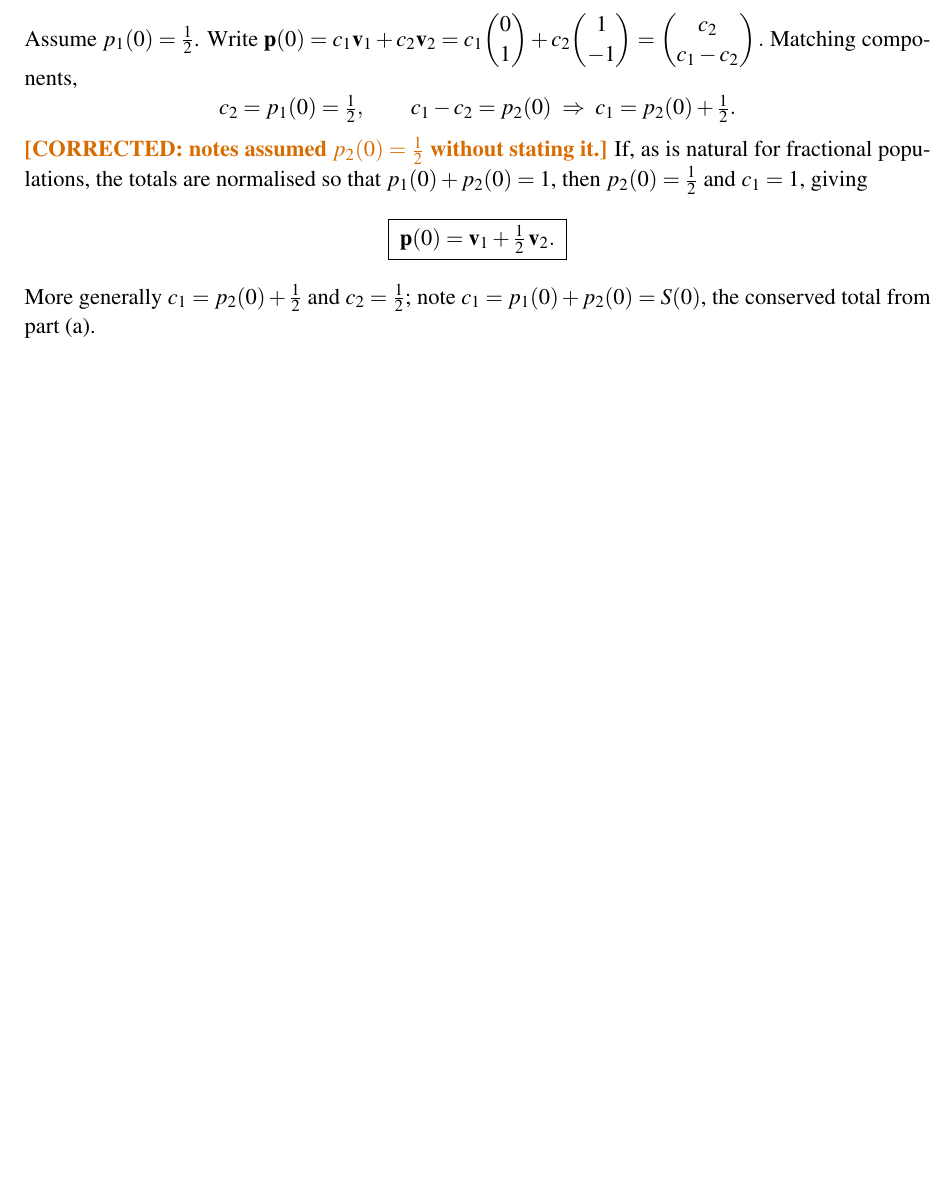
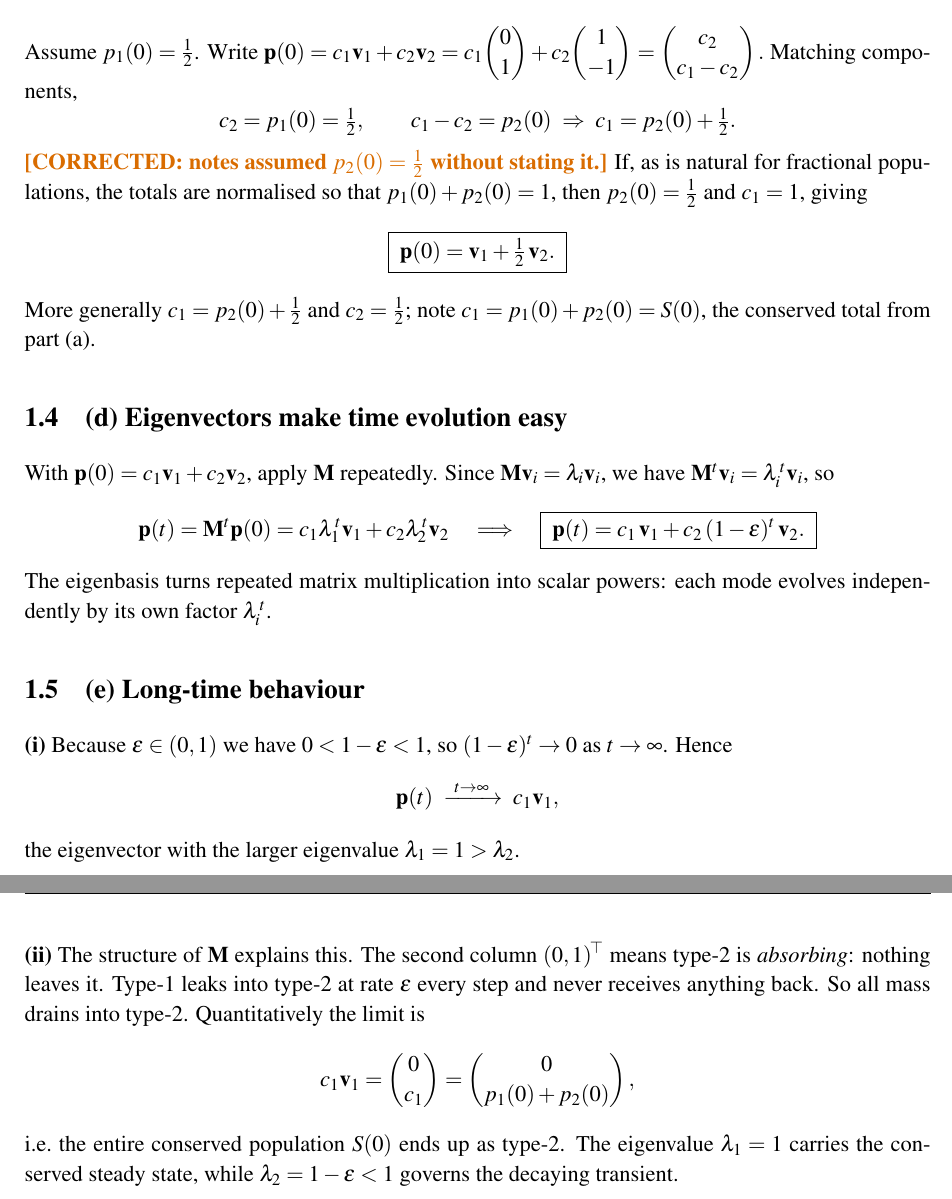
Before and after one commit to AdithyaKesanJayakanth/SIMC2026, a LaTeX document (doc/FINAL/REPORT/SIMC2026_Preliminary_Q1_Q2_Q3.tex): part of page 3 of 3 before the commit and two parts of pages 3 and 4 of 4 after it, the two joined at a grey line, cut so that both start at the same text, the shorter picture padded with empty space. Compiled offline with pdfLaTeX.

Commit message:
Preliminary report: add (d) Eigenvectors make time evolution easy, (e) Long-tim…

```diff
--- a/doc/FINAL/REPORT/SIMC2026_Preliminary_Q1_Q2_Q3.tex
+++ b/doc/FINAL/REPORT/SIMC2026_Preliminary_Q1_Q2_Q3.tex
@@ -225,5 +225,40 @@ More generally $c_1=p_2(0)+\tfrac12$ and $c_2=\tfrac12$; note
 $c_1=p_1(0)+p_2(0)=S(0)$, the conserved total from part (a).
 
 % ---------------------------------------------------------------------
+\subsection{(d) Eigenvectors make time evolution easy}
+
+With $\pp(0)=c_1\vv_1+c_2\vv_2$, apply $\Mx$ repeatedly. Since
+$\Mx\vv_i=\lambda_i\vv_i$, we have $\Mx^{t}\vv_i=\lambda_i^{\,t}\vv_i$, so
+\[
+\pp(t)=\Mx^{t}\pp(0)=c_1\lambda_1^{\,t}\vv_1+c_2\lambda_2^{\,t}\vv_2
+\quad\Longrightarrow\quad
+\boxed{\ \pp(t)=c_1\,\vv_1+c_2\,(1-\varepsilon)^{t}\,\vv_2.\ }
+\]
+The eigenbasis turns repeated matrix multiplication into scalar powers: each
+mode evolves independently by its own factor $\lambda_i^{\,t}$.
+
+% ---------------------------------------------------------------------
+\subsection{(e) Long-time behaviour}
+
+\textbf{(i)}~Because $\varepsilon\in(0,1)$ we have $0<1-\varepsilon<1$, so
+$(1-\varepsilon)^{t}\to0$ as $t\to\infty$. Hence
+\[
+\pp(t)\ \xrightarrow{\ t\to\infty\ }\ c_1\vv_1,
+\]
+the eigenvector with the larger eigenvalue $\lambda_1=1>\lambda_2$.
+
+\textbf{(ii)}~The structure of $\Mx$ explains this. The second column
+$(0,1)\T$ means type-2 is \emph{absorbing}: nothing leaves it. Type-1 leaks
+into type-2 at rate $\varepsilon$ every step and never receives anything back.
+So all mass drains into type-2. Quantitatively the limit is
+\[
+c_1\vv_1=\begin{pmatrix}0\\ c_1\end{pmatrix}
+=\begin{pmatrix}0\\ p_1(0)+p_2(0)\end{pmatrix},
+\]
+i.e.\ the entire conserved population $S(0)$ ends up as type-2. The eigenvalue
+$\lambda_1=1$ carries the conserved steady state, while $\lambda_2=1-\varepsilon<1$
+governs the decaying transient.
+
+% ---------------------------------------------------------------------
 
 \end{document}
```
